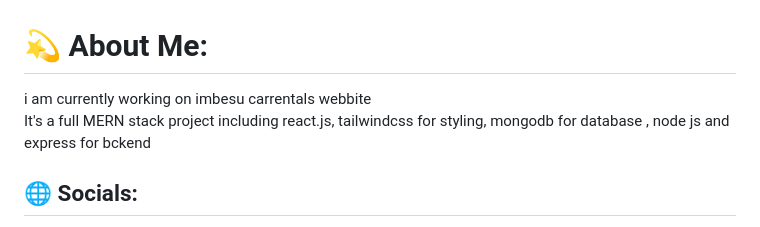
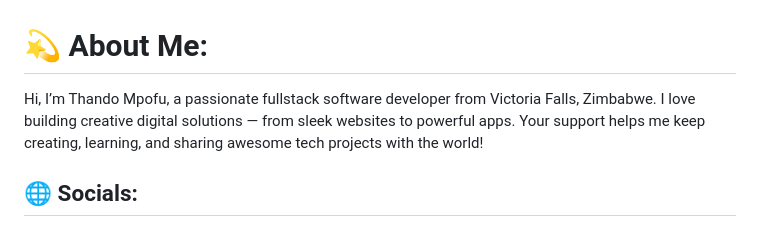
Before and after one commit to thando544/thando544, a Markdown page: README.md, the part around one of its changes. Drawn GitHub-style.

```diff
--- a/README.md
+++ b/README.md
@@ -1,5 +1,5 @@
 # 💫 About Me:
-i am currently working on imbesu carrentals webbite <br>It's a full MERN stack project including react.js, tailwindcss for styling, mongodb for database , node js and express for bckend<br>
+Hi, I’m Thando Mpofu, a passionate fullstack software developer from Victoria Falls, Zimbabwe. I love building creative digital solutions — from sleek websites to powerful apps. Your support helps me keep creating, learning, and sharing awesome tech projects with the world!
 
 
 ## 🌐 Socials:
```
Also changed, not shown: other parts of README.md (+1 -1 lines).
